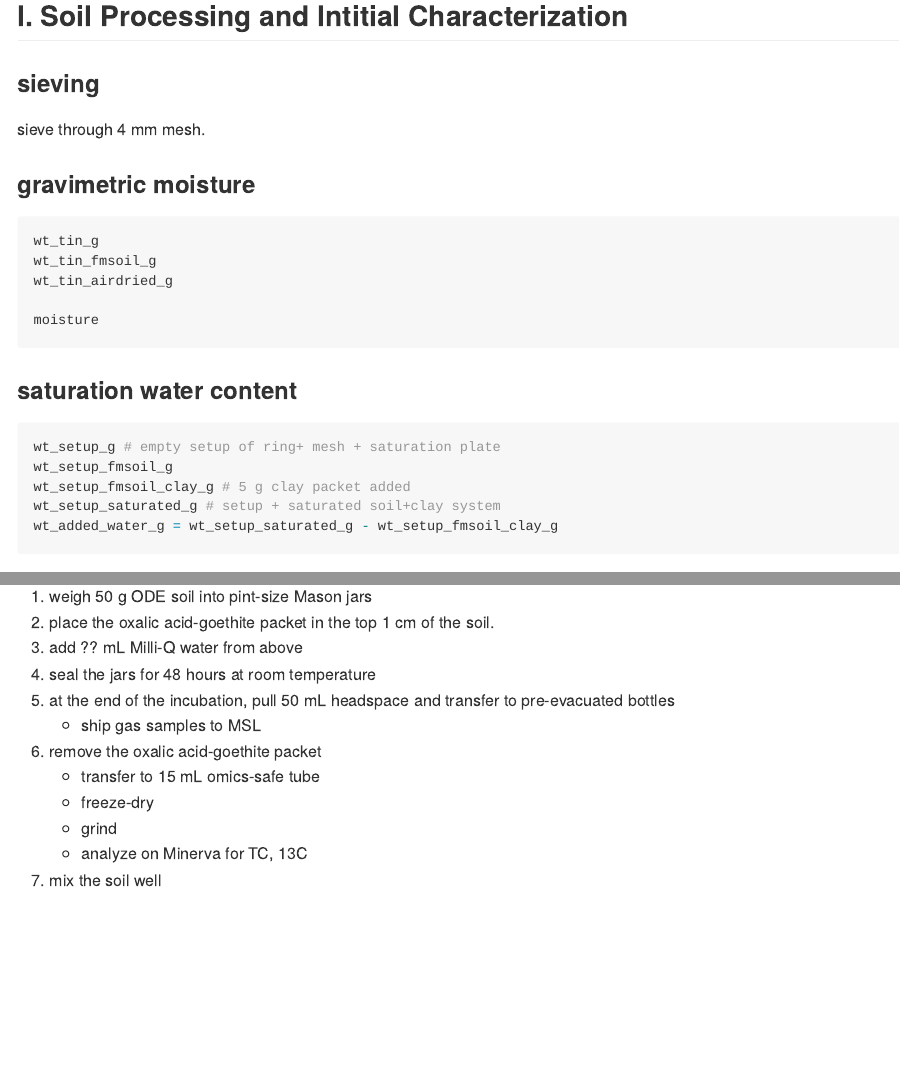
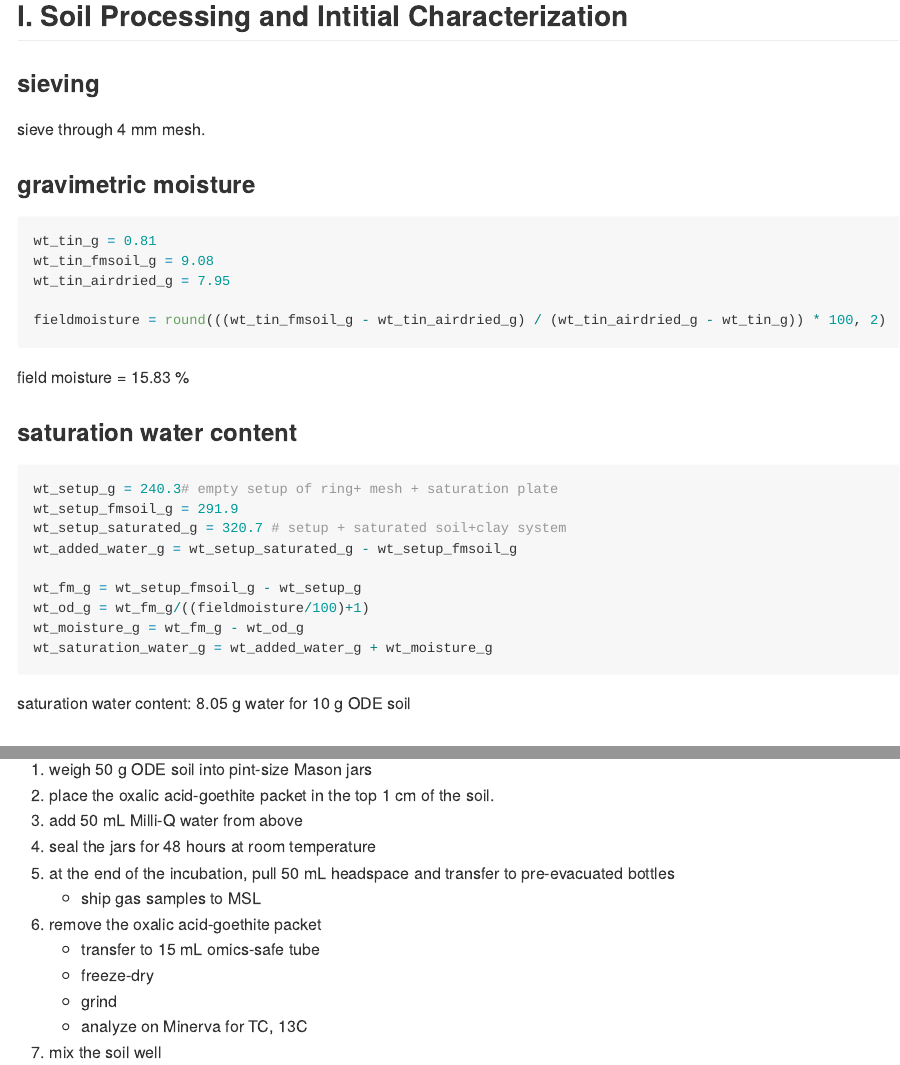
Before and after one commit to kaizadp/destabilization_som, an R Markdown document (pilot_tests.Rmd): the page in a window 1100 px wide, from 250 px down, and a second part further down, joined at a grey line. Rendered offline with R 4.5, knitr and Pandoc, with nearby package versions; folded parts are opened.

Commit message:
update fm and saturation calculations

````diff
--- a/pilot_tests.Rmd
+++ b/pilot_tests.Rmd
@@ -21,22 +21,32 @@
 
 
 ### gravimetric moisture
-```{r, eval=FALSE, echo=TRUE}
-wt_tin_g
-wt_tin_fmsoil_g
-wt_tin_airdried_g
+```{r, echo=TRUE}
+wt_tin_g = 0.81
+wt_tin_fmsoil_g = 9.08
+wt_tin_airdried_g = 7.95
 
-moisture
+fieldmoisture = round(((wt_tin_fmsoil_g - wt_tin_airdried_g) / (wt_tin_airdried_g - wt_tin_g)) * 100, 2)
 ```
 
+field moisture = `r fieldmoisture` %
+
 ### saturation water content
-```{r, eval=FALSE, echo=TRUE}
-wt_setup_g # empty setup of ring+ mesh + saturation plate
-wt_setup_fmsoil_g
-wt_setup_fmsoil_clay_g # 5 g clay packet added
-wt_setup_saturated_g # setup + saturated soil+clay system
-wt_added_water_g = wt_setup_saturated_g - wt_setup_fmsoil_clay_g
+```{r, echo=TRUE}
+wt_setup_g = 240.3# empty setup of ring+ mesh + saturation plate
+wt_setup_fmsoil_g = 291.9
+wt_setup_saturated_g = 320.7 # setup + saturated soil+clay system
+wt_added_water_g = wt_setup_saturated_g - wt_setup_fmsoil_g
+
+wt_fm_g = wt_setup_fmsoil_g - wt_setup_g
+wt_od_g = wt_fm_g/((fieldmoisture/100)+1)
+wt_moisture_g = wt_fm_g - wt_od_g
+wt_saturation_water_g = wt_added_water_g + wt_moisture_g
+
 ```
+
+saturation water content: `r round((wt_saturation_water_g/wt_od_g)*10,2)` g water for 10 g ODE soil
+
 
 ## II. Preparing Oxalic Acid
 ### oxalic acid mixture
@@ -77,7 +87,7 @@
 
 1. weigh 50 g ODE soil into pint-size Mason jars
 1. place the oxalic acid-goethite packet in the top 1 cm of the soil.
-2. add ?? mL Milli-Q water from above
+2. add 50 mL Milli-Q water from above
 3. seal the jars for 48 hours at room temperature
 4. at the end of the incubation, pull 50 mL headspace and transfer to pre-evacuated bottles
     - ship gas samples to MSL
````
Also changed, not shown: pilot_tests.md.
